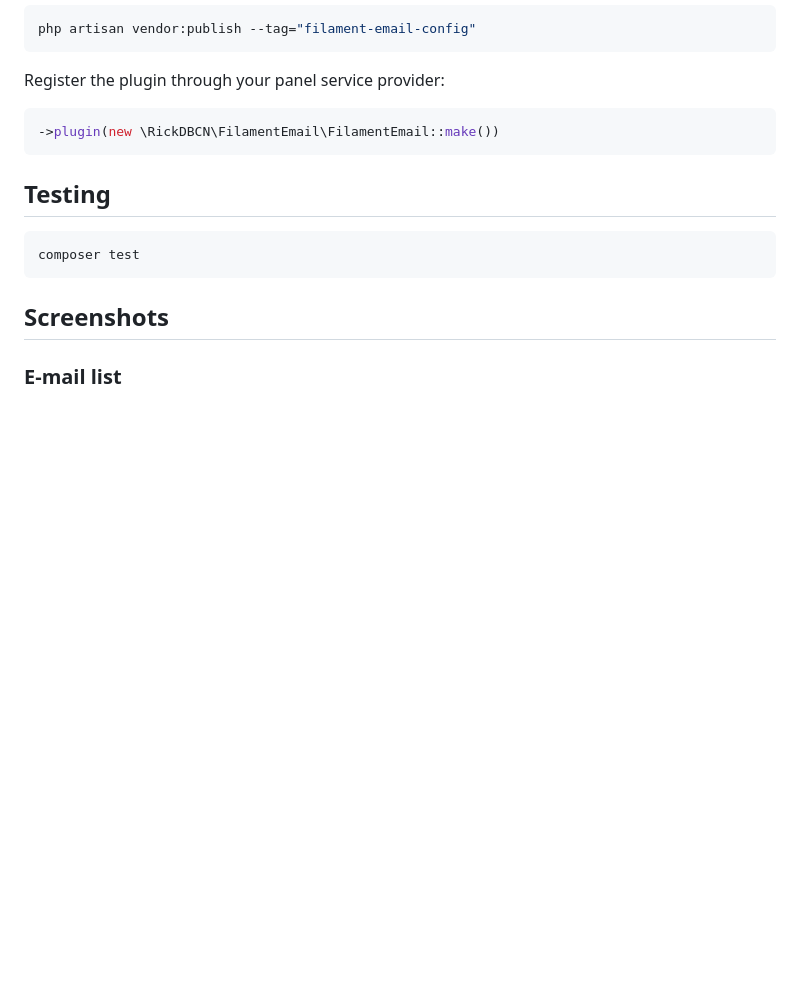
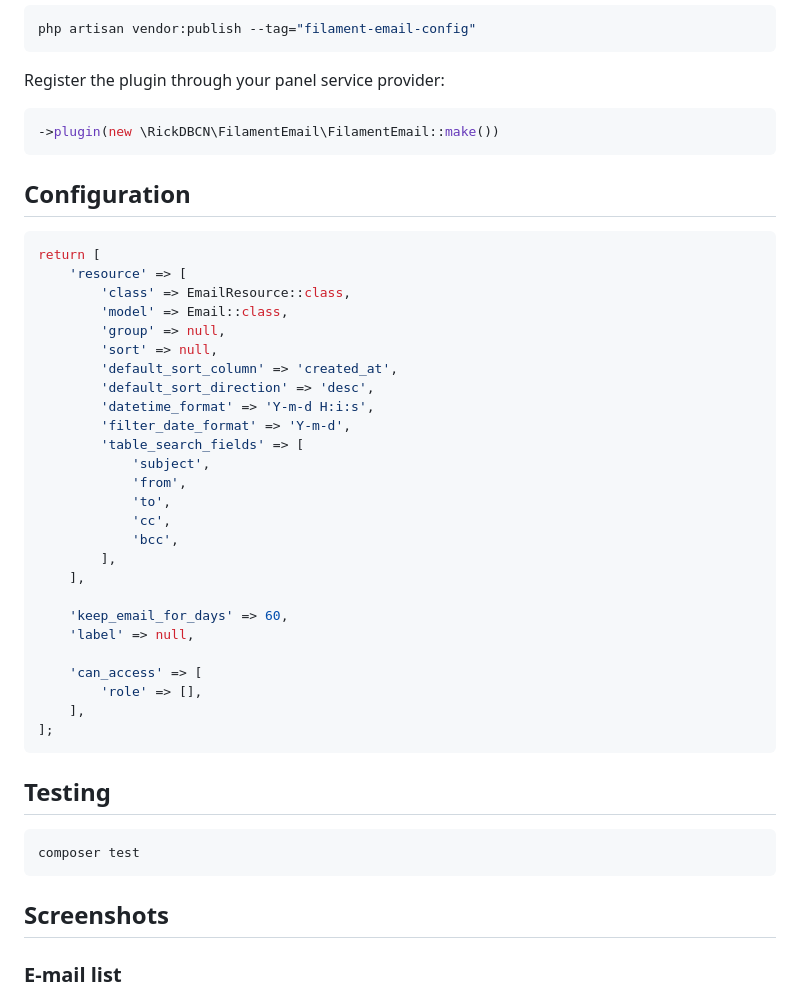
Before and after one commit to RickDBCN/filament-email, a Markdown page: README.md, the part around one of its changes. GitHub-like rendering; blank space fills up the shorter version.

````diff
--- a/README.md
+++ b/README.md
@@ -42,6 +35,36 @@ Register the plugin through your panel service provider:
 ->plugin(new \RickDBCN\FilamentEmail\FilamentEmail::make())
 ```
 
+## Configuration
+
+```php
+return [
+    'resource' => [
+        'class' => EmailResource::class,
+        'model' => Email::class,
+        'group' => null,
+        'sort' => null,
+        'default_sort_column' => 'created_at',
+        'default_sort_direction' => 'desc',
+        'datetime_format' => 'Y-m-d H:i:s',
+        'filter_date_format' => 'Y-m-d',
+        'table_search_fields' => [
+            'subject',
+            'from',
+            'to',
+            'cc',
+            'bcc',
+        ],
+    ],
+
+    'keep_email_for_days' => 60,
+    'label' => null,
+
+    'can_access' => [
+        'role' => [],
+    ],
+];
+```
 
 ## Testing
 
````
Also changed, not shown: other parts of README.md (+0 -7 lines), screenshots/filters.png, screenshots/update-and-resend.png, 7 other files.
